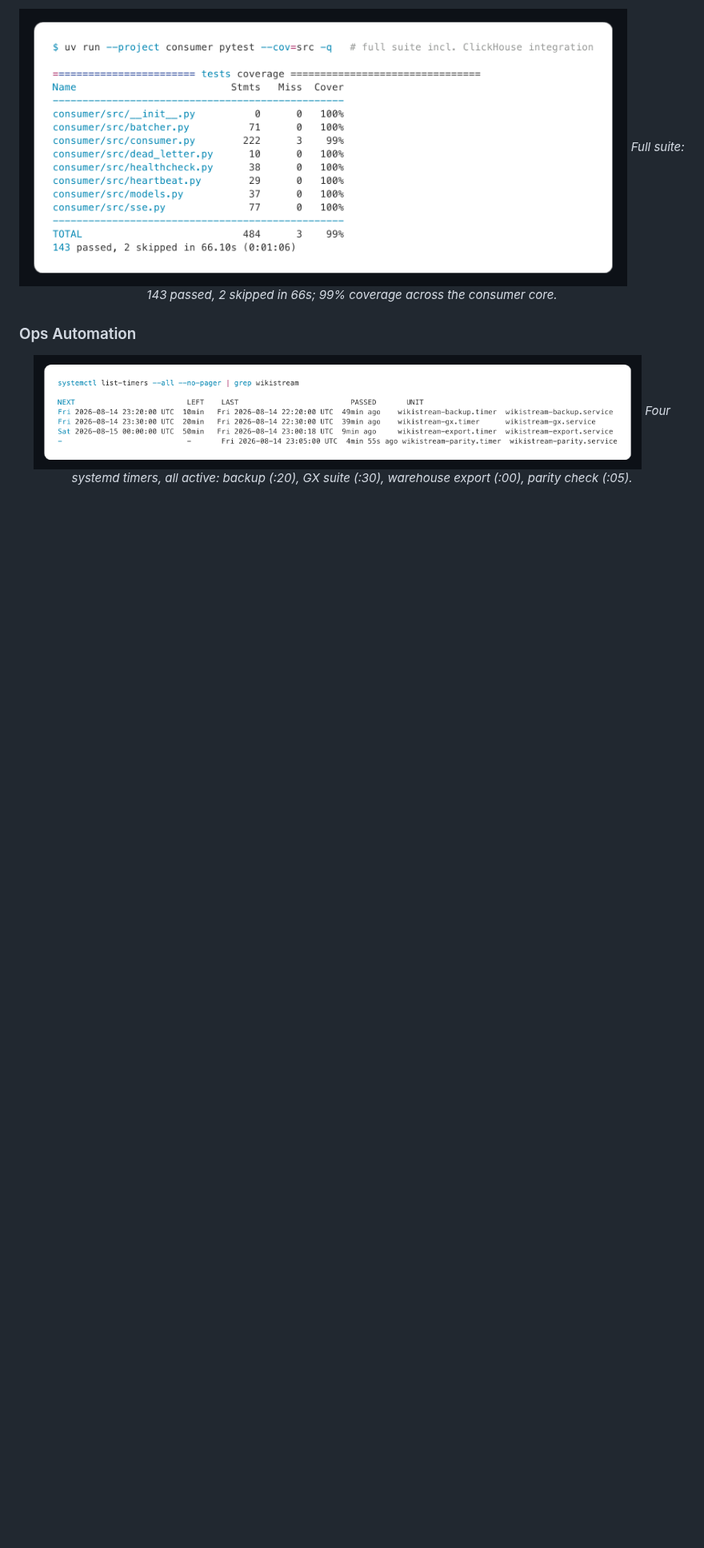
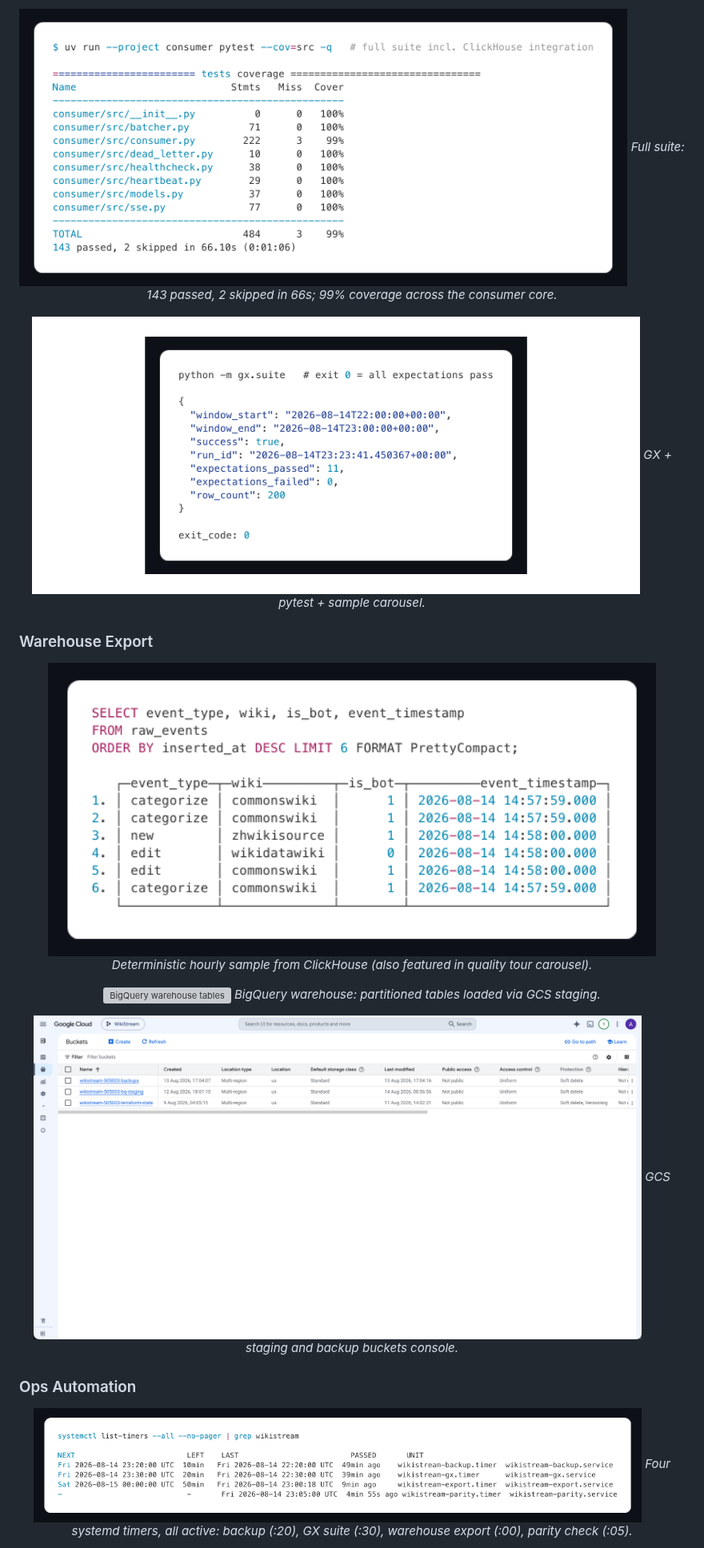
Before and after one commit to AhmedIkram05/WikiStream, a Markdown page: README.md, the part around one of its changes. Shown at 80% size. Rendered like a GitHub page; pictures changed too: assets/quality-tour.gif (added); blank space fills up the shorter version; grey boxes are pictures that could not be loaded.

```diff
--- a/README.md
+++ b/README.md
@@ -158,6 +168,28 @@ End-to-end: the consumer connects to the Wikimedia stream with SSE `Last-Event-I
   <em>Full suite: 143 passed, 2 skipped in 66s; 99% coverage across the consumer core.</em>
 </p>
 
+<p align="center">
+  <img src="assets/quality-tour.gif" alt="Data quality tour" width="760"/>
+  <em>GX + pytest + sample carousel.</em>
+</p>
+
+### Warehouse Export
+
+<p align="center">
+  <img src="assets/clickhouse-sample.png" alt="ClickHouse sample rows" width="760"/>
+  <em>Deterministic hourly sample from ClickHouse (also featured in quality tour carousel).</em>
+</p>
+
+<p align="center">
+  <img src="assets/bigquery-gcp.gif" alt="BigQuery warehouse tables" width="760"/>
+  <em>BigQuery warehouse: partitioned tables loaded via GCS staging.</em>
+</p>
+
+<p align="center">
+  <img src="assets/storage-buckets-gcp.png" alt="GCS staging and backup buckets" width="760"/>
+  <em>GCS staging and backup buckets console.</em>
+</p>
+
 ### Ops Automation
 
 <p align="center">
```
Also changed, not shown: other parts of README.md (+25 -0 lines), assets/cicd-tour.gif (added), assets/infra-tour.gif (added).
